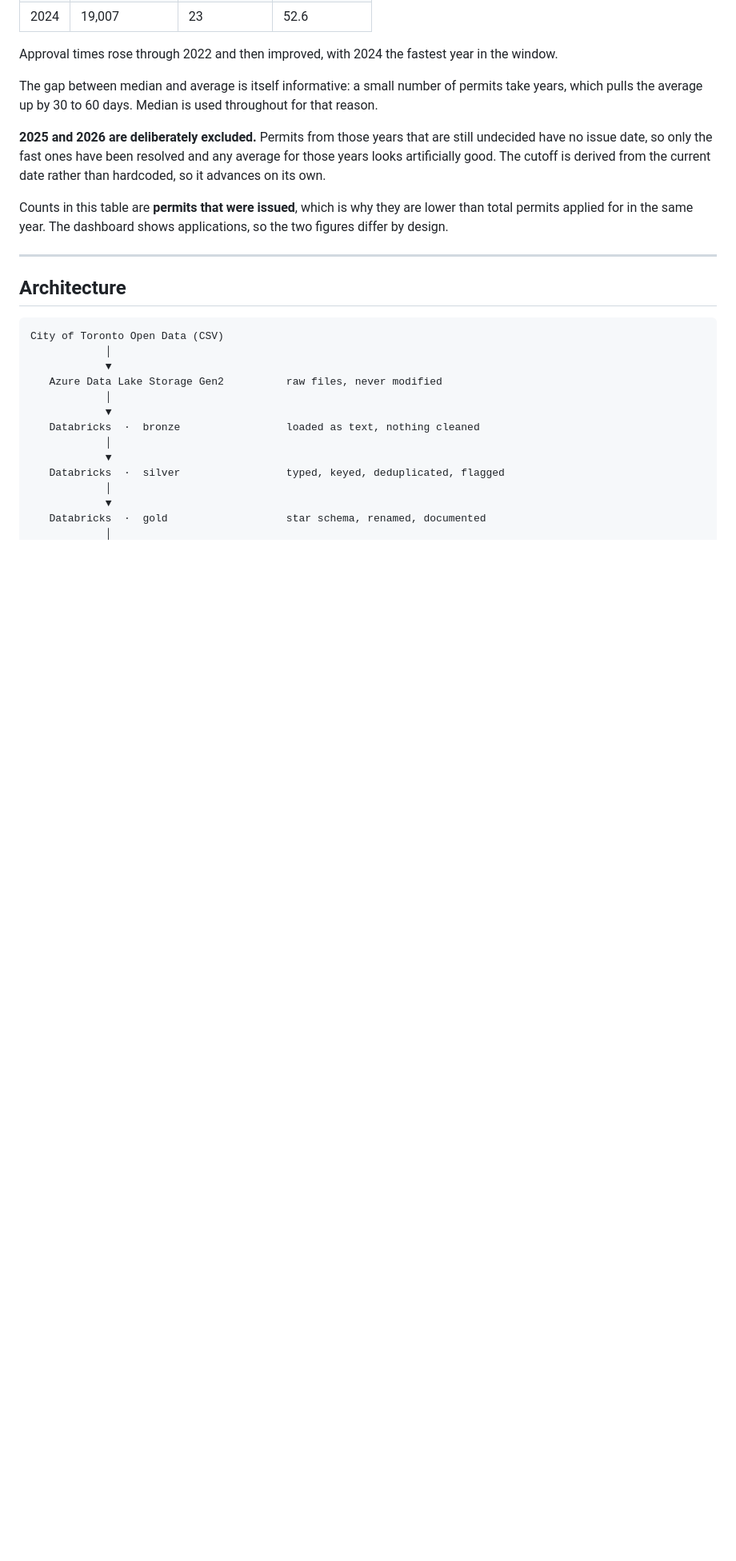
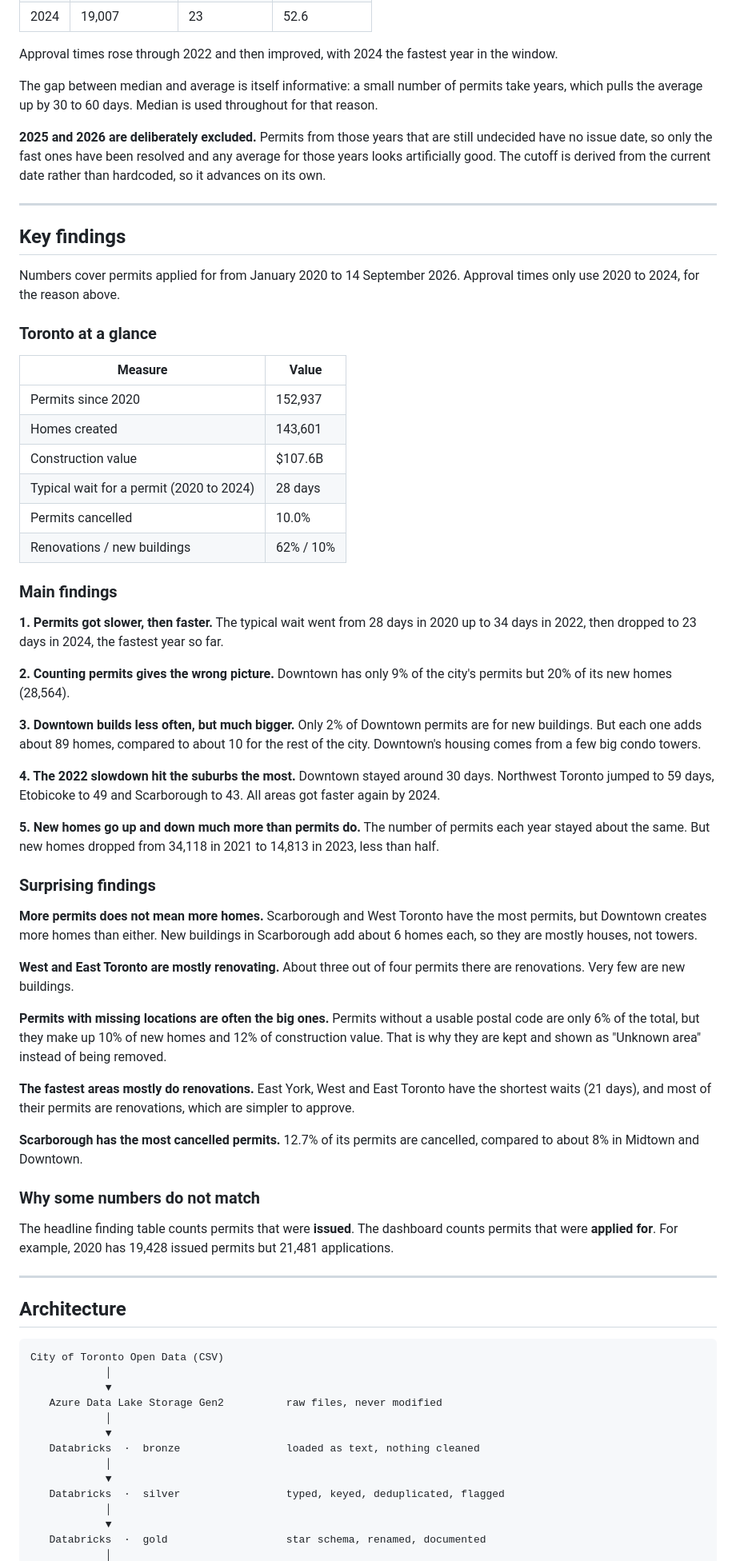
Before and after one commit to paramsngh/toronto-building-permits, a Markdown page: README.md, the part around one of its changes. Shown at 80% size. GitHub-like rendering; blank space fills up the shorter version.

```diff
--- a/README.md
+++ b/README.md
@@ -26,7 +40,50 @@ The gap between median and average is itself informative: a small number of perm
 
 **2025 and 2026 are deliberately excluded.** Permits from those years that are still undecided have no issue date, so only the fast ones have been resolved and any average for those years looks artificially good. The cutoff is derived from the current date rather than hardcoded, so it advances on its own.
 
-Counts in this table are **permits that were issued**, which is why they are lower than total permits applied for in the same year. The dashboard shows applications, so the two figures differ by design.
+---
+
+## Key findings
+
+Numbers cover permits applied for from January 2020 to 14 September 2026. Approval times only use 2020 to 2024, for the reason above.
+
+### Toronto at a glance
+
+| Measure | Value |
+|---|---|
+| Permits since 2020 | 152,937 |
+| Homes created | 143,601 |
+| Construction value | $107.6B |
+| Typical wait for a permit (2020 to 2024) | 28 days |
+| Permits cancelled | 10.0% |
+| Renovations / new buildings | 62% / 10% |
+
+### Main findings
+
+**1. Permits got slower, then faster.** The typical wait went from 28 days in 2020 up to 34 days in 2022, then dropped to 23 days in 2024, the fastest year so far.
+
+**2. Counting permits gives the wrong picture.** Downtown has only 9% of the city's permits but 20% of its new homes (28,564).
+
+**3. Downtown builds less often, but much bigger.** Only 2% of Downtown permits are for new buildings. But each one adds about 89 homes, compared to about 10 for the rest of the city. Downtown's housing comes from a few big condo towers.
+
+**4. The 2022 slowdown hit the suburbs the most.** Downtown stayed around 30 days. Northwest Toronto jumped to 59 days, Etobicoke to 49 and Scarborough to 43. All areas got faster again by 2024.
+
+**5. New homes go up and down much more than permits do.** The number of permits each year stayed about the same. But new homes dropped from 34,118 in 2021 to 14,813 in 2023, less than half.
+
+### Surprising findings
+
+**More permits does not mean more homes.** Scarborough and West Toronto have the most permits, but Downtown creates more homes than either. New buildings in Scarborough add about 6 homes each, so they are mostly houses, not towers.
+
+**West and East Toronto are mostly renovating.** About three out of four permits there are renovations. Very few are new buildings.
+
+**Permits with missing locations are often the big ones.** Permits without a usable postal code are only 6% of the total, but they make up 10% of new homes and 12% of construction value. That is why they are kept and shown as "Unknown area" instead of being removed.
+
+**The fastest areas mostly do renovations.** East York, West and East Toronto have the shortest waits (21 days), and most of their permits are renovations, which are simpler to approve.
+
+**Scarborough has the most cancelled permits.** 12.7% of its permits are cancelled, compared to about 8% in Midtown and Downtown.
+
+### Why some numbers do not match
+
+The headline finding table counts permits that were **issued**. The dashboard counts permits that were **applied for**. For example, 2020 has 19,428 issued permits but 21,481 applications.
 
 ---
 
```
Also changed, not shown: other parts of README.md (+58 -11 lines).
